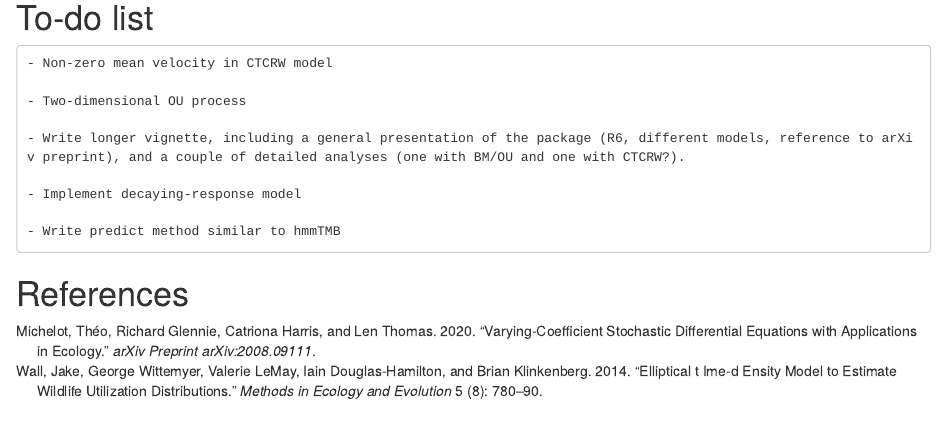
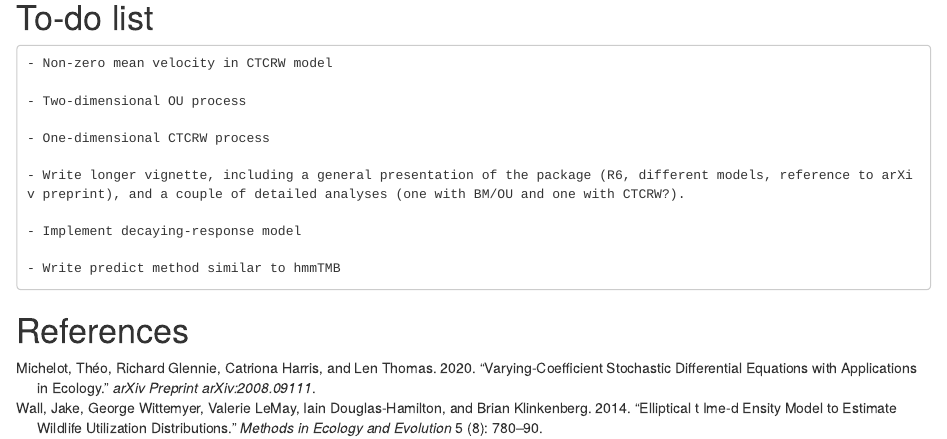
Before and after one commit to TheoMichelot/smoothSDE, an R Markdown document (vignettes/smoothSDE.rmd): the page in a window 1100 px wide, from 2320 px down. Rendered offline with R 4.5, knitr and Pandoc, with nearby package versions; some code elsewhere in the file could not run offline.

Commit message:
update to-do list in vignette

```diff
--- a/vignettes/smoothSDE.rmd
+++ b/vignettes/smoothSDE.rmd
@@ -101,6 +101,8 @@ my_sde$plot_par("temp", n_post = 100)
 
     - Two-dimensional OU process
 
+    - One-dimensional CTCRW process
+
     - Write longer vignette, including a general presentation of the package (R6, different models, reference to arXiv preprint), and a couple of detailed analyses (one with BM/OU and one with CTCRW?).
 
     - Implement decaying-response model
```
